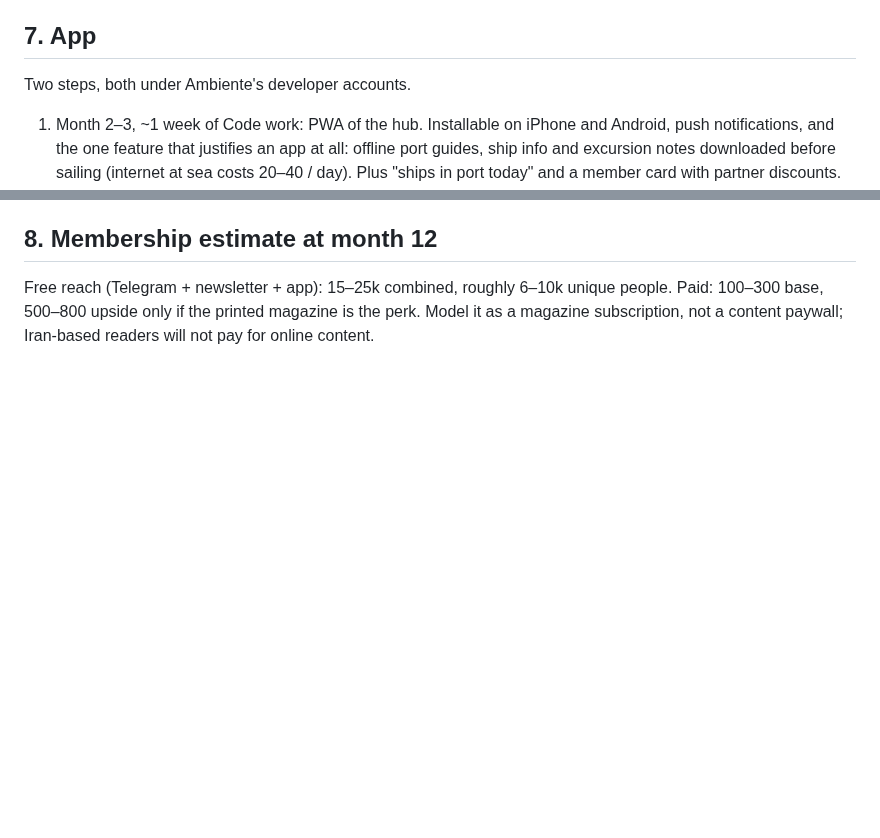
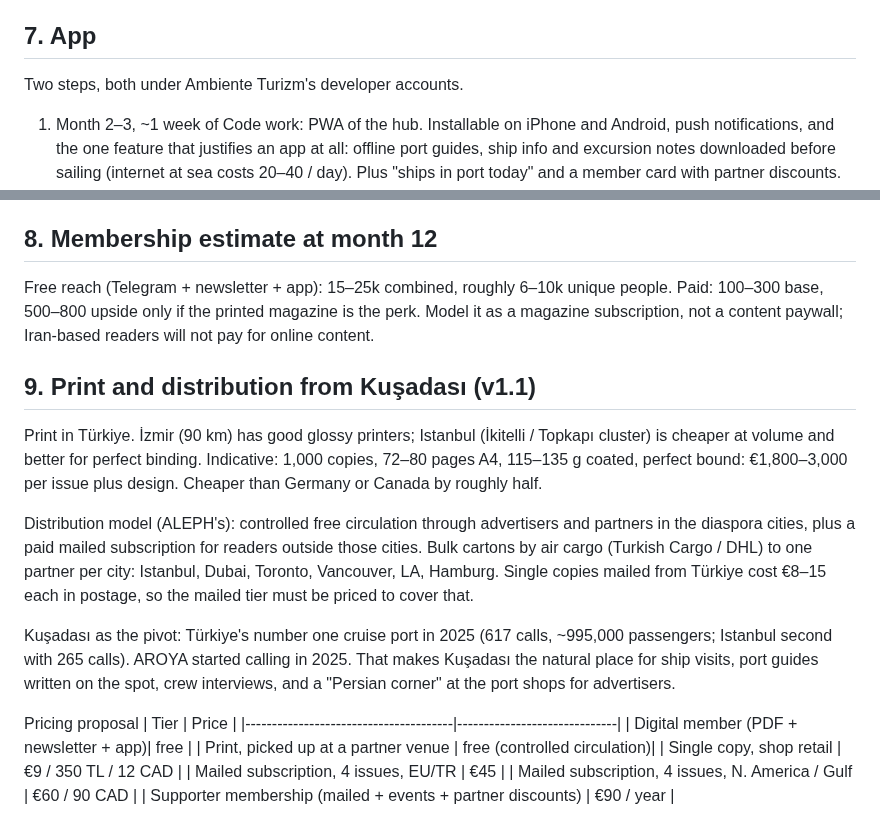
Before and after one commit to ambientetravel/albaloostudio, a Markdown page: daryanameh-hub/BUSINESS-CASE.md, 2 parts joined by grey strips. Rendered like a GitHub page; blank space fills up the shorter version.

```diff
--- a/daryanameh-hub/BUSINESS-CASE.md
+++ b/daryanameh-hub/BUSINESS-CASE.md
@@ -99,7 +131,7 @@ Call it a media platform, never just a magazine: web + newsletter + Telegram + p
 
 ## 7. App
 
-Two steps, both under Ambiente's developer accounts.
+Two steps, both under Ambiente Turizm's developer accounts.
 1. Month 2–3, ~1 week of Code work: PWA of the hub. Installable on iPhone and Android, push notifications,
    and the one feature that justifies an app at all: offline port guides, ship info and excursion notes
    downloaded before sailing (internet at sea costs 20–40 / day). Plus "ships in port today" and a member card
@@ -114,3 +146,28 @@ Iran-based users get the free tier or pay in rial via cruise24's gateway.
 Free reach (Telegram + newsletter + app): 15–25k combined, roughly 6–10k unique people.
 Paid: 100–300 base, 500–800 upside only if the printed magazine is the perk. Model it as a magazine
 subscription, not a content paywall; Iran-based readers will not pay for online content.
+
+## 9. Print and distribution from Kuşadası (v1.1)
+
+Print in Türkiye. İzmir (90 km) has good glossy printers; Istanbul (İkitelli / Topkapı cluster) is cheaper at
+volume and better for perfect binding. Indicative: 1,000 copies, 72–80 pages A4, 115–135 g coated, perfect bound:
+€1,800–3,000 per issue plus design. Cheaper than Germany or Canada by roughly half.
+
+Distribution model (ALEPH's): controlled free circulation through advertisers and partners in the diaspora cities,
+plus a paid mailed subscription for readers outside those cities. Bulk cartons by air cargo (Turkish Cargo /
+DHL) to one partner per city: Istanbul, Dubai, Toronto, Vancouver, LA, Hamburg. Single copies mailed from
+Türkiye cost €8–15 each in postage, so the mailed tier must be priced to cover that.
+
+Kuşadası as the pivot: Türkiye's number one cruise port in 2025 (617 calls, ~995,000 passengers; Istanbul second
+with 265 calls). AROYA started calling in 2025. That makes Kuşadası the natural place for ship visits, port
+guides written on the spot, crew interviews, and a "Persian corner" at the port shops for advertisers.
+
+Pricing proposal
+| Tier                                  | Price                        |
+|---------------------------------------|------------------------------|
+| Digital member (PDF + newsletter + app)| free                        |
+| Print, picked up at a partner venue    | free (controlled circulation)|
+| Single copy, shop retail               | €9 / 350 TL / 12 CAD         |
+| Mailed subscription, 4 issues, EU/TR   | €45                          |
+| Mailed subscription, 4 issues, N. America / Gulf | €60 / 90 CAD        |
+| Supporter membership (mailed + events + partner discounts) | €90 / year |
```
Also changed, not shown: other parts of daryanameh-hub/BUSINESS-CASE.md (+51 -19 lines).
